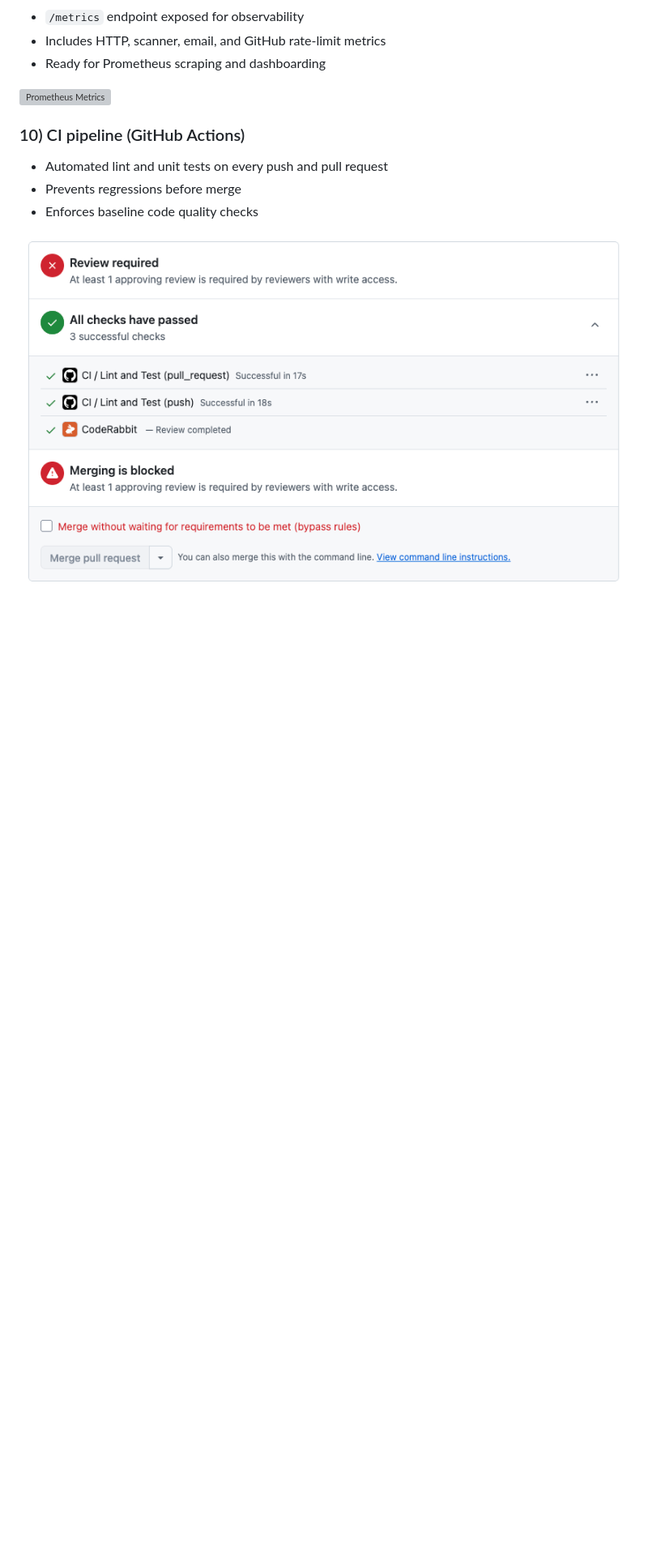
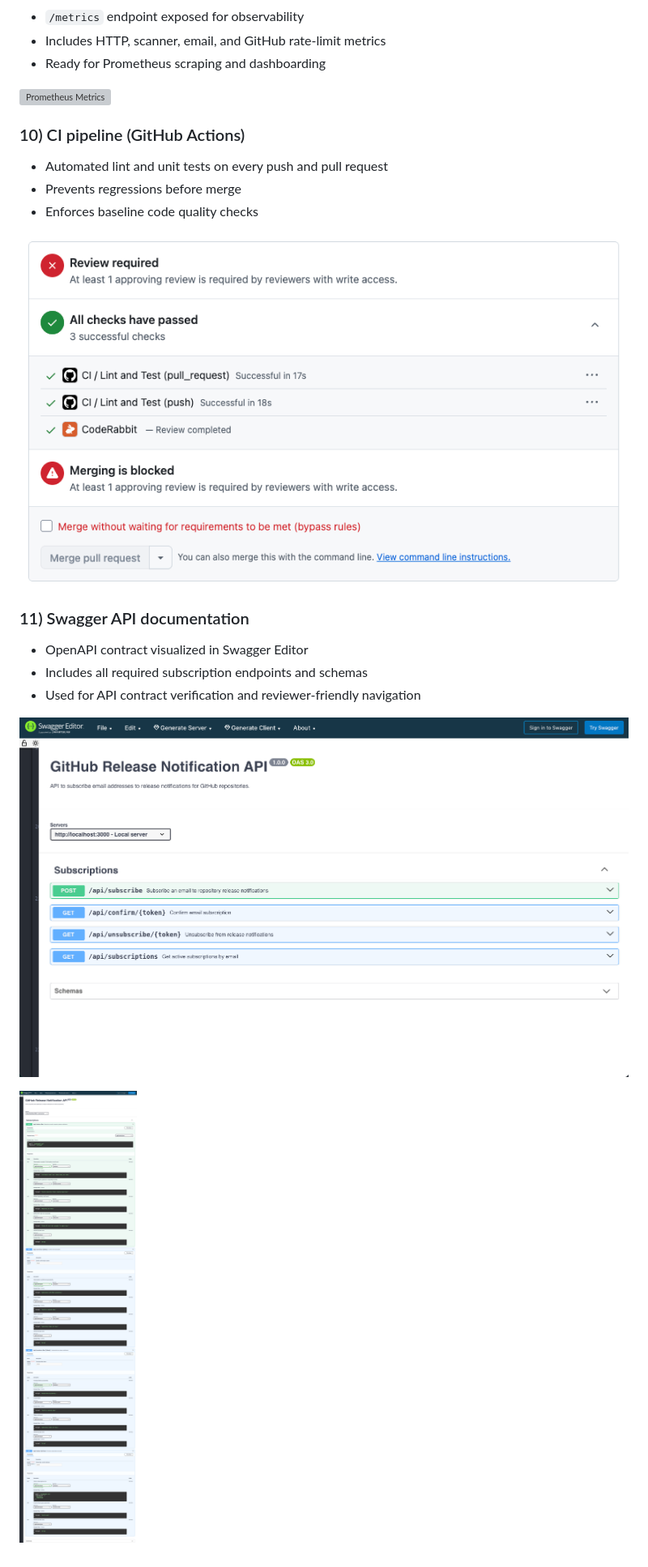
Before and after one commit to ViktorSvertoka/github-release-notification-api, a Markdown page: README.md, the part around the change. Shown at 81% size. Drawn GitHub-style; pictures changed too: assets/11-swagger-documentation1.png (added), assets/11-swagger-documentation2.png (added); blank space fills up the shorter version; grey boxes are pictures that could not be loaded.

Commit message:
docs(readme): add swagger screenshots

```diff
--- a/README.md
+++ b/README.md
@@ -327,3 +327,13 @@ Healthcheck endpoint:
 - Enforces baseline code quality checks
 
 ![GitHub Actions CI](./assets/10-github-actions-ci.png)
+
+### 11) Swagger API documentation
+
+- OpenAPI contract visualized in Swagger Editor
+- Includes all required subscription endpoints and schemas
+- Used for API contract verification and reviewer-friendly navigation
+
+![Swagger Documentation](./assets/11-swagger-documentation1.png)
+
+![Swagger Documentation](./assets/11-swagger-documentation2.png)
```
